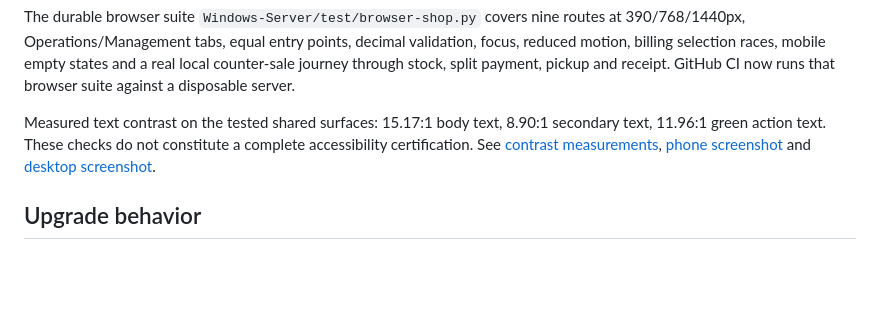
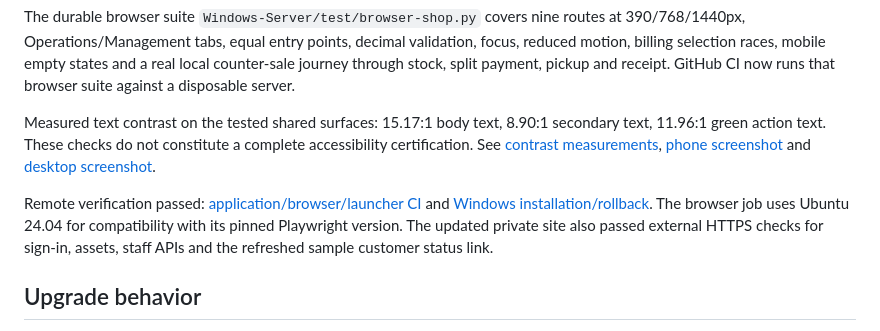
Before and after one commit to blockaystudio/AzJetSki-Controller, a Markdown page: docs/CORRECTIONS_2026-10-26.md, the part around the change. Drawn GitHub-style; blank space fills up the shorter version.

```diff
--- a/docs/CORRECTIONS_2026-10-26.md
+++ b/docs/CORRECTIONS_2026-10-26.md
@@ -21,6 +21,8 @@ The durable browser suite `Windows-Server/test/browser-shop.py` covers nine rout
 
 Measured text contrast on the tested shared surfaces: 15.17:1 body text, 8.90:1 secondary text, 11.96:1 green action text. These checks do not constitute a complete accessibility certification. See [contrast measurements](evidence/ui-contrast-preview2.json), [phone screenshot](evidence/shop-today-mobile-preview2.png) and [desktop screenshot](evidence/shop-today-desktop-preview2.png).
 
+Remote verification passed: [application/browser/launcher CI](https://github.com/blockaystudio/AzJetSki-Controller/actions/runs/40396656844) and [Windows installation/rollback](https://github.com/blockaystudio/AzJetSki-Controller/actions/runs/40396336668). The browser job uses Ubuntu 24.04 for compatibility with its pinned Playwright version. The updated private site also passed external HTTPS checks for sign-in, assets, staff APIs and the refreshed sample customer status link.
+
 ## Upgrade behavior
 
 - Legacy customer status links without identity binding are revoked rather than silently assigned to a possibly different customer. Staff must issue fresh links. Retained authorization and invoice records remain available.
```
Also changed, not shown: docs/PROJECT_STATE.md (+4 -1 lines).
